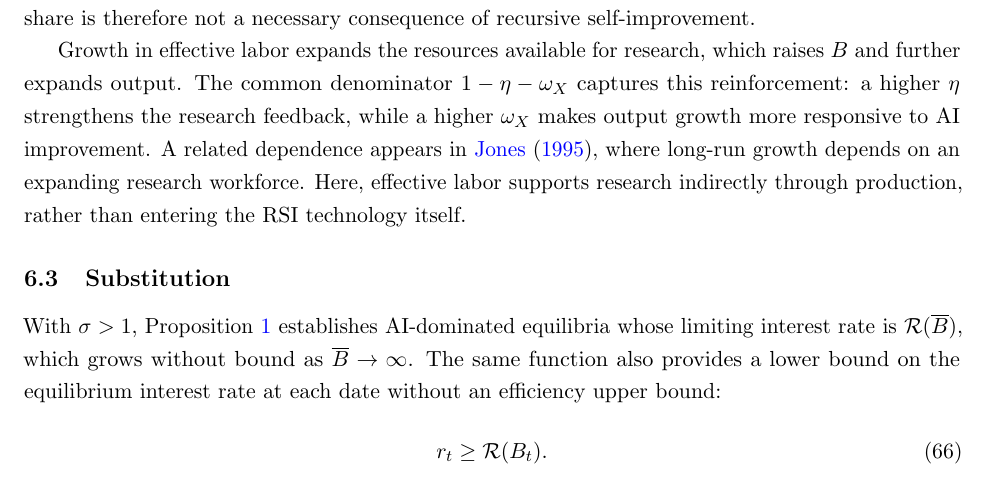
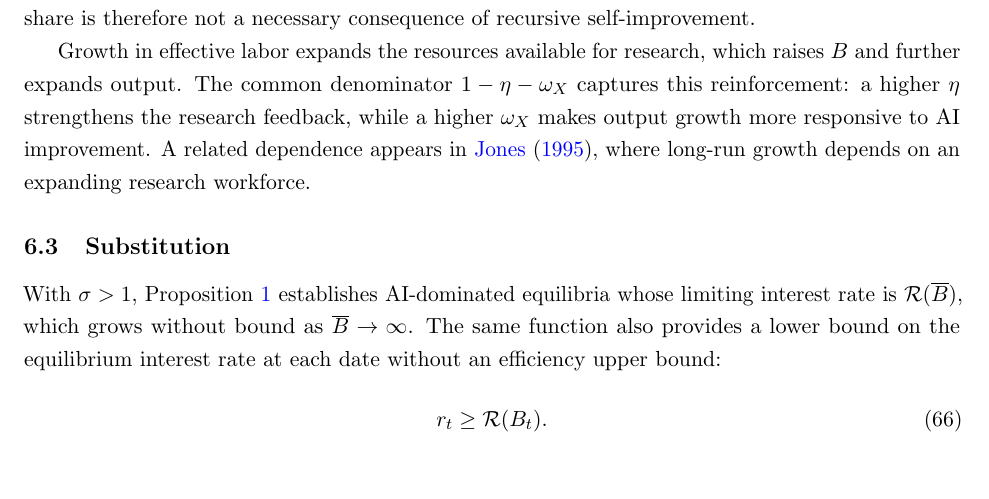
Before and after one commit to oliverpardo1979/ai-growth-and-labor, a LaTeX paper (main_rewrite.tex, which reads sections_rewrite/05_uncapped_equilibria.tex): part of page 25 of 61, cut so that both start at the same text, the shorter picture padded with empty space. Compiled offline with pdfLaTeX.

Commit message:
mo edits

```diff
--- a/sections_rewrite/05_uncapped_equilibria.tex
+++ b/sections_rewrite/05_uncapped_equilibria.tex
@@ -163,9 +163,7 @@ this reinforcement: a higher $\eta$ strengthens the research feedback,
 while a higher $\omega_X$ makes output growth more responsive to AI
 improvement.
 A related dependence appears in \citet{jones1995}, where long-run growth
-depends on an expanding research workforce. Here, effective labor supports
-research indirectly through production, rather than entering the RSI
-technology itself.
+depends on an expanding research workforce. %Here, effective labor supports research indirectly through production, rather than entering the RSI technology itself.
 
 \subsection{Substitution}
 \label{subsec:rewrite-uncapped}
```
